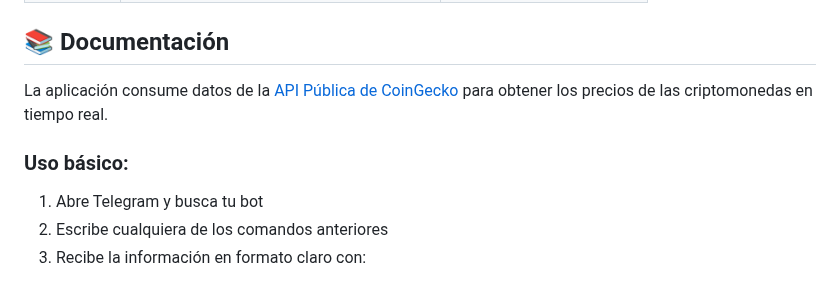
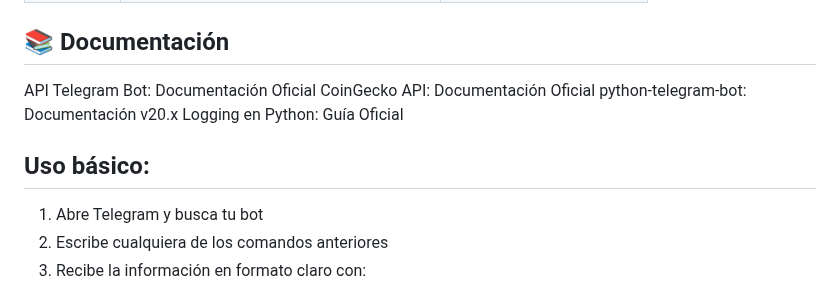
Before and after one commit to MisaVnz/Cryptos_Bot, a Markdown page: README.md, the part around the change. Drawn GitHub-style.

```diff
--- a/README.md
+++ b/README.md
@@ -91,9 +91,12 @@ cryptos-bot/
 
 ## 📚 Documentación
 
-La aplicación consume datos de la [API Pública de CoinGecko](https://www.coingecko.com/en/api/documentation) para obtener los precios de las criptomonedas en tiempo real.
+API Telegram Bot: Documentación Oficial
+CoinGecko API: Documentación Oficial
+python-telegram-bot: Documentación v20.x
+Logging en Python: Guía Oficial
 
-### Uso básico:
+## Uso básico:
 1. Abre Telegram y busca tu bot
 2. Escribe cualquiera de los comandos anteriores
 3. Recibe la información en formato claro con:
```
